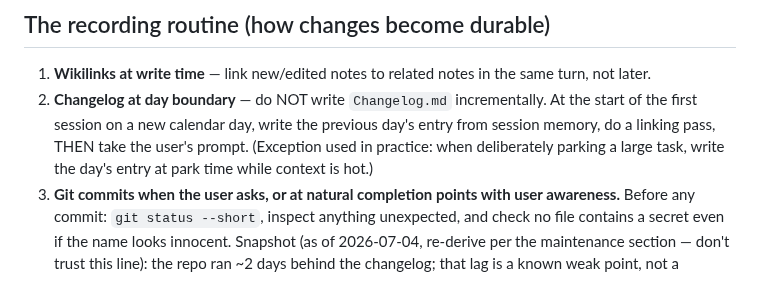
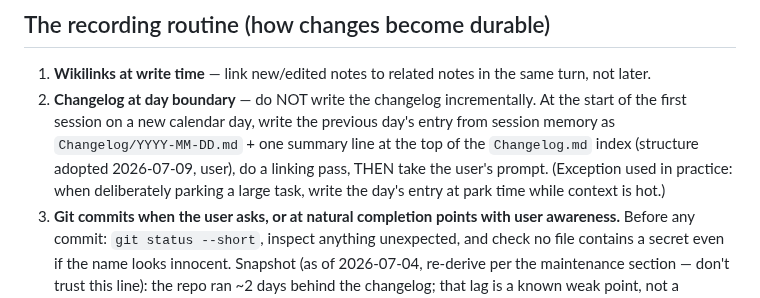
Before and after one commit to TraceBrown/popperwick, a Markdown page: skills/vault-change-control/SKILL.md, the part around the change. GitHub-like rendering.

Commit message:
2026-07-09: 1 file changed — skills/vault-change-control/SKILL.md
Public-history rewrite: the original commit also changed files outside this repository, so its message was not carried.

Co-Authored-By: Claude Fable 5 <noreply@anthropic.com>

```diff
--- a/skills/vault-change-control/SKILL.md
+++ b/skills/vault-change-control/SKILL.md
@@ -37,7 +37,7 @@ Reading anything; web search/fetch; running documented read-only diagnostics (`r
 ## The recording routine (how changes become durable)
 
 1. **Wikilinks at write time** — link new/edited notes to related notes in the same turn, not later.
-2. **Changelog at day boundary** — do NOT write `Changelog.md` incrementally. At the start of the first session on a new calendar day, write the previous day's entry from session memory, do a linking pass, THEN take the user's prompt. (Exception used in practice: when deliberately parking a large task, write the day's entry at park time while context is hot.)
+2. **Changelog at day boundary** — do NOT write the changelog incrementally. At the start of the first session on a new calendar day, write the previous day's entry from session memory as `Changelog/YYYY-MM-DD.md` + one summary line at the top of the `Changelog.md` index (structure adopted 2026-07-09, user), do a linking pass, THEN take the user's prompt. (Exception used in practice: when deliberately parking a large task, write the day's entry at park time while context is hot.)
 3. **Git commits when the user asks, or at natural completion points with user awareness.** Before any commit: `git status --short`, inspect anything unexpected, and check no file contains a secret even if the name looks innocent. Snapshot (as of 2026-07-04, re-derive per the maintenance section — don't trust this line): the repo ran ~2 days behind the changelog; that lag is a known weak point, not a convention.
 
 ## When NOT to use this skill
```
